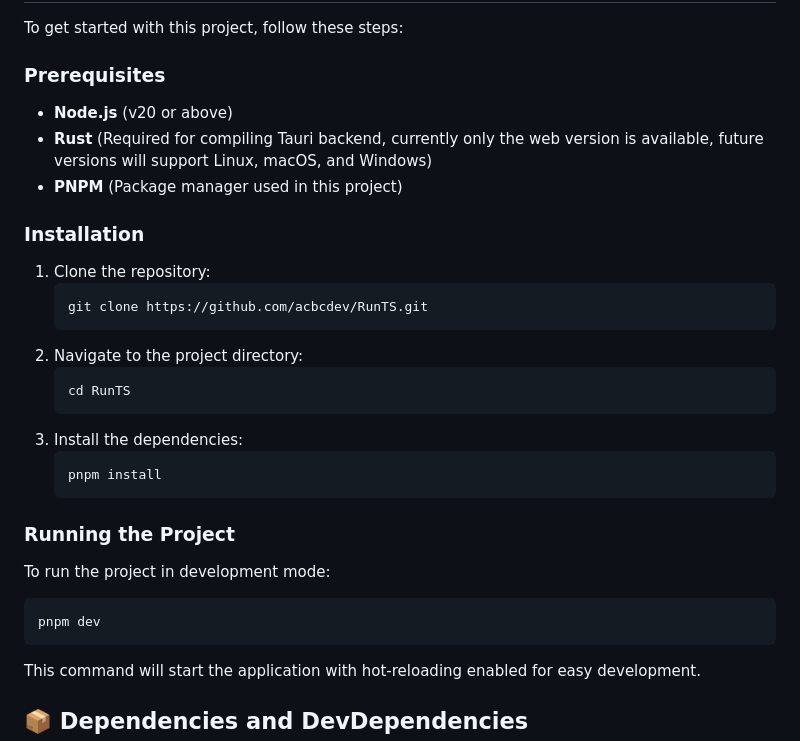
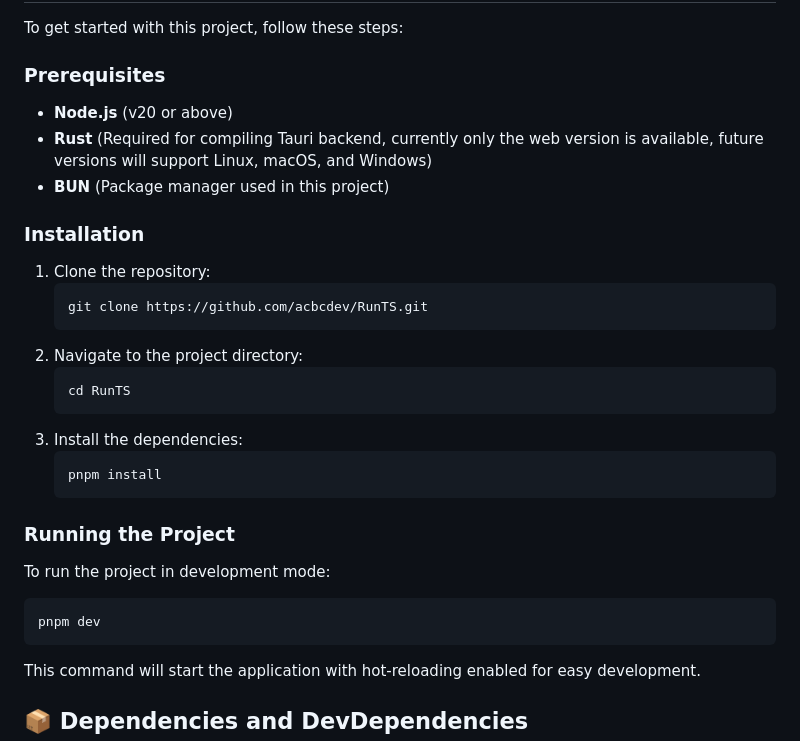
Before and after one commit to acbcdev/RunTS, a Markdown page: README.md, the part around the change printed below. Drawn GitHub-style.

````diff
--- a/README.md
+++ b/README.md
@@ -33,11 +31,13 @@ Currently, only the **web version** of the application is available. The **Tauri
 To get started with this project, follow these steps:
 
 ### Prerequisites
+
 - **Node.js** (v20 or above)
 - **Rust** (Required for compiling Tauri backend, currently only the web version is available, future versions will support Linux, macOS, and Windows)
-- **PNPM** (Package manager used in this project)
+- **BUN** (Package manager used in this project)
 
 ### Installation
+
 1. Clone the repository:
    ```bash
    git clone https://github.com/acbcdev/RunTS.git
@@ -52,10 +52,13 @@ To get started with this project, follow these steps:
    ```
 
 ### Running the Project
+
 To run the project in development mode:
+
 ```bash
 pnpm dev
 ```
+
 This command will start the application with hot-reloading enabled for easy development.
 
 ## 📦 Dependencies and DevDependencies
````
Also changed, not shown: other parts of README.md (+6 -4 lines), CONTRIBUTING.md (+10 -2 lines).
